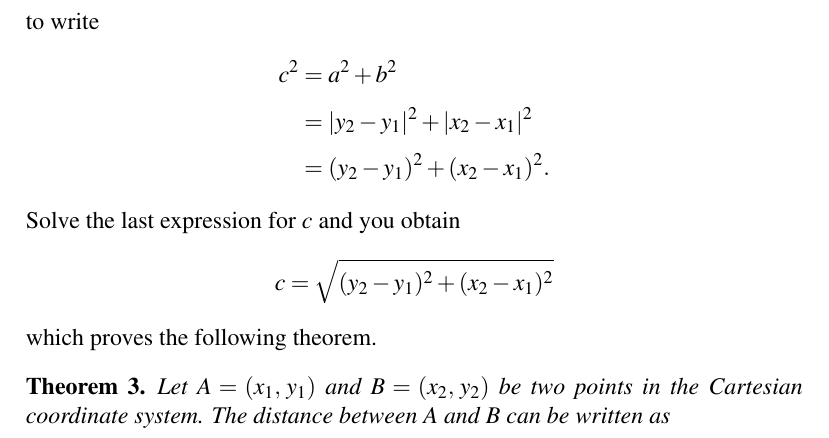
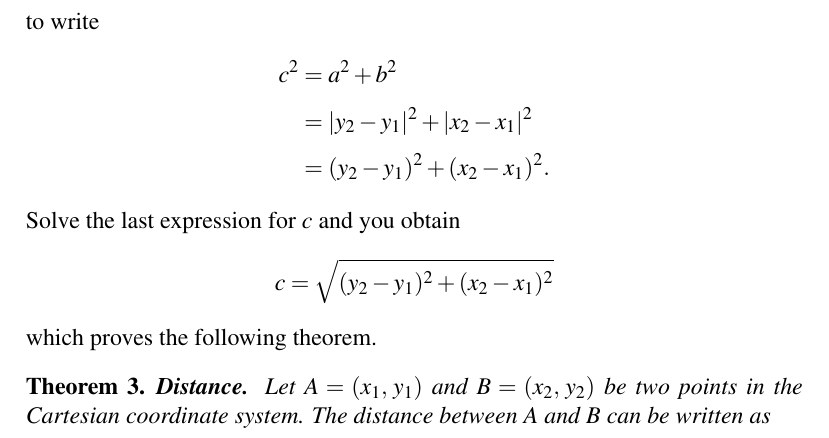
Before and after one commit to mvngu/hsnote, a LaTeX document (03_cartesian.tex): part of page 3 of 4, cut so that both start at the same text. Compiled offline with pdfLaTeX.

Commit message:
Name a theorem.

```diff
--- a/03_cartesian.tex
+++ b/03_cartesian.tex
@@ -173,6 +173,7 @@ which proves the following theorem.
 
 \begin{theorem}
 \label{thm:distance_between_two_points}
+\textbf{Distance.}
 Let $A = \tuple{x_1}{y_1}$ and $B = \tuple{x_2}{y_2}$ be two points in
 the Cartesian coordinate system.  The distance between $A$ and $B$ can
 be written as
```
